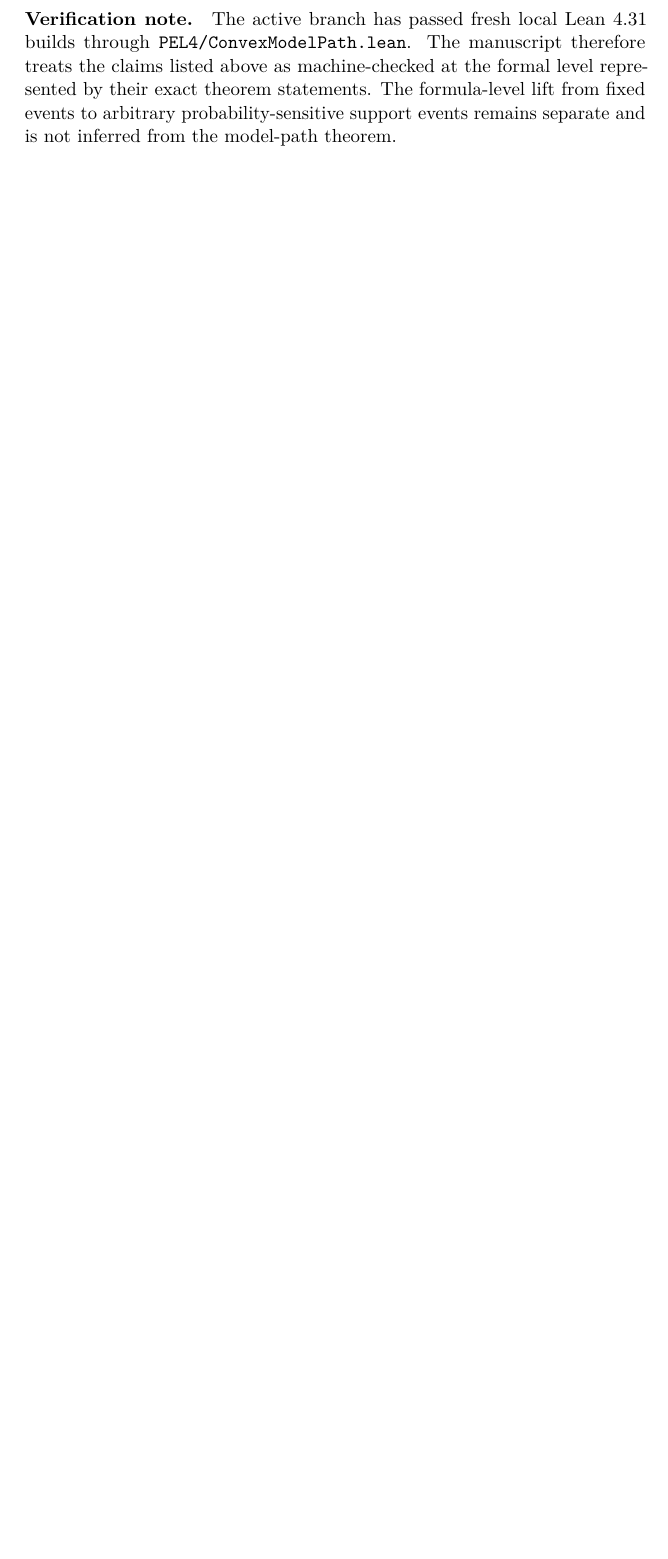
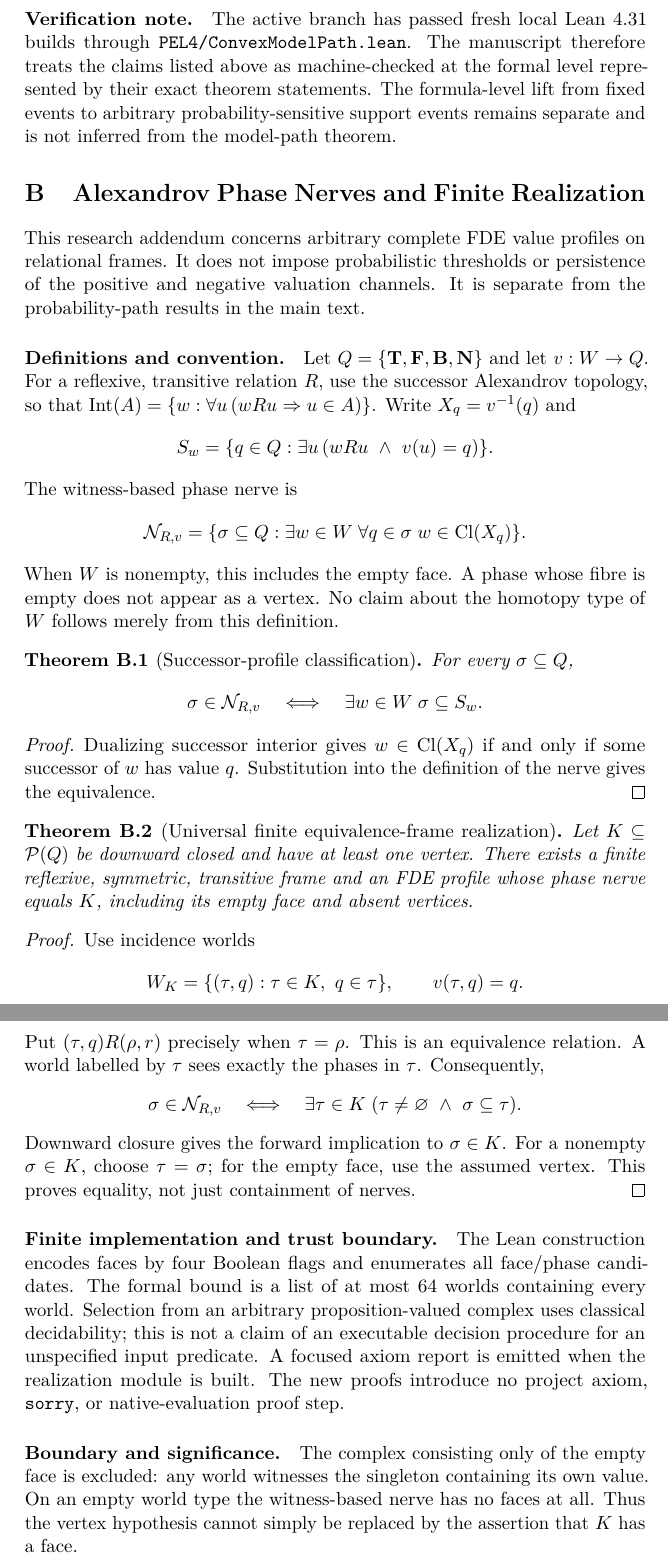
Before and after one commit to cr4bbz/4PEL-Lean-Formalization, a LaTeX paper (paper/main.tex, which reads paper/sections/B_phase_nerve_realization.tex): part of page 29 of 30 before the commit and two parts of pages 29 and 30 of 32 after it, the two joined at a grey line, cut so that both start at the same text, the shorter picture padded with empty space. Compiled offline with pdfLaTeX.

Commit message:
Document universal phase-nerve realization with proof and explicit publication boundaries

```diff
--- /dev/null
+++ b/paper/sections/B_phase_nerve_realization.tex
@@ -0,0 +1,78 @@
+\section{Alexandrov Phase Nerves and Finite Realization}
+\label{app:phase-nerve}
+
+This research addendum concerns arbitrary complete FDE value profiles on
+relational frames. It does not impose probabilistic thresholds or persistence
+of the positive and negative valuation channels. It is separate from the
+probability-path results in the main text.
+
+\paragraph{Definitions and convention.}
+Let $Q=\{\Tval,\Fval,\Bval,\Nval\}$ and let $v:W\to Q$.
+For a reflexive, transitive relation $R$, use the successor Alexandrov topology,
+so that $\operatorname{Int}(A)=\{w: \forall u\,(wRu\Rightarrow u\in A)\}$.
+Write $X_q=v^{-1}(q)$ and
+\[
+ S_w=\{q\in Q: \exists u\,(wRu\ \wedge\ v(u)=q)\}.
+\]
+The witness-based phase nerve is
+\[
+ \mathcal N_{R,v}
+ =\{\sigma\subseteq Q: \exists w\in W\;
+          \forall q\in\sigma\; w\in\operatorname{Cl}(X_q)\}.
+\]
+When $W$ is nonempty, this includes the empty face. A phase whose fibre is empty
+does not appear as a vertex. No claim about the homotopy type of $W$ follows
+merely from this definition.
+
+\begin{theorem}[Successor-profile classification]
+For every $\sigma\subseteq Q$,
+\[
+ \sigma\in\mathcal N_{R,v}
+ \quad\Longleftrightarrow\quad
+ \exists w\in W\;\sigma\subseteq S_w.
+\]
+\end{theorem}
+\begin{proof}
+Dualizing successor interior gives
+$w\in\operatorname{Cl}(X_q)$ if and only if some successor of $w$ has value $q$.
+Substitution into the definition of the nerve gives the equivalence.
+\end{proof}
+
+\begin{theorem}[Universal finite equivalence-frame realization]
+Let $K\subseteq\mathcal P(Q)$ be downward closed and have at least one vertex.
+There exists a finite reflexive, symmetric, transitive frame and an FDE profile
+whose phase nerve equals $K$, including its empty face and absent vertices.
+\end{theorem}
+\begin{proof}
+Use incidence worlds
+\[
+ W_K=\{(\tau,q):\tau\in K,\ q\in\tau\},\qquad
+ v(\tau,q)=q.
+\]
+Put $(\tau,q)R(\rho,r)$ precisely when $\tau=\rho$.
+This is an equivalence relation. A world labelled by $\tau$ sees exactly the
+phases in $\tau$. Consequently,
+\[
+ \sigma\in\mathcal N_{R,v}
+ \quad\Longleftrightarrow\quad
+ \exists\tau\in K\;(\tau\ne\varnothing\ \wedge\ \sigma\subseteq\tau).
+\]
+Downward closure gives the forward implication to $\sigma\in K$.
+For a nonempty $\sigma\in K$, choose $\tau=\sigma$; for the empty face, use
+the assumed vertex. This proves equality, not just containment of nerves.
+\end{proof}
+
+\paragraph{Finite implementation and trust boundary.}
+The Lean construction encodes faces by four Boolean flags and enumerates all
+face/phase candidates. The formal bound is a list of at most $64$ worlds
+containing every world. Selection from an arbitrary proposition-valued complex
+uses classical decidability; this is not a claim of an executable decision
+procedure for an unspecified input predicate. A focused axiom report is emitted
+when the realization module is built. The new proofs introduce no project axiom,
+\texttt{sorry}, or native-evaluation proof step.
+
+\paragraph{Boundary and significance.}
+The complex consisting only of the empty face is excluded: any world witnesses
+the singleton containing its own value. On an empty world type the witness-based
+nerve has no faces at all. Thus the vertex hypothesis cannot simply be replaced
+by the assertion that $K$ has a face.
```
Also changed, not shown: docs/ALEXANDROV_PHASE_NERVE.md (added, +88 -0 lines), paper/main.tex (+1 -0 lines), paper/README.md, paper/sections/B_phase_nerve_realization.tex (23 more changed lines).
